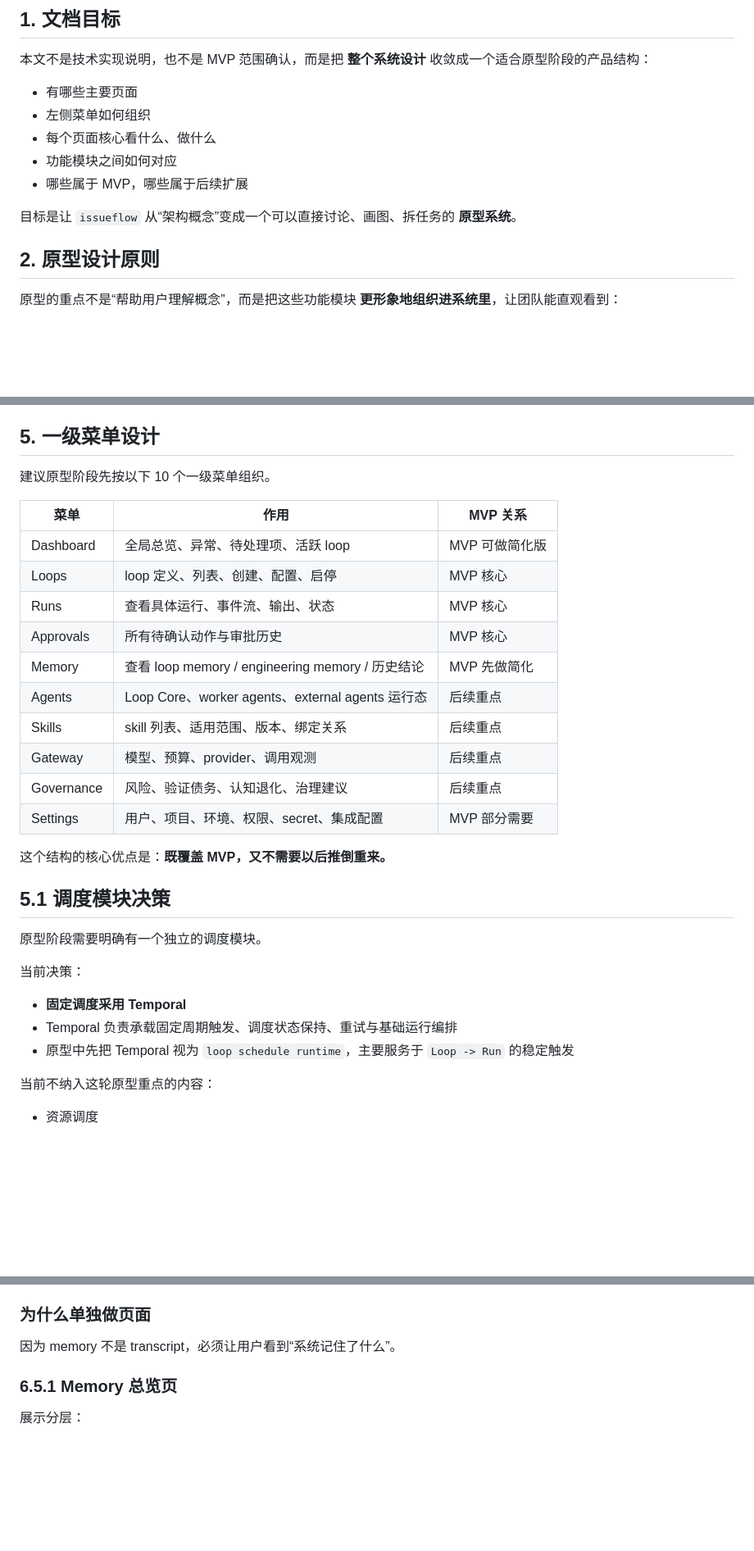
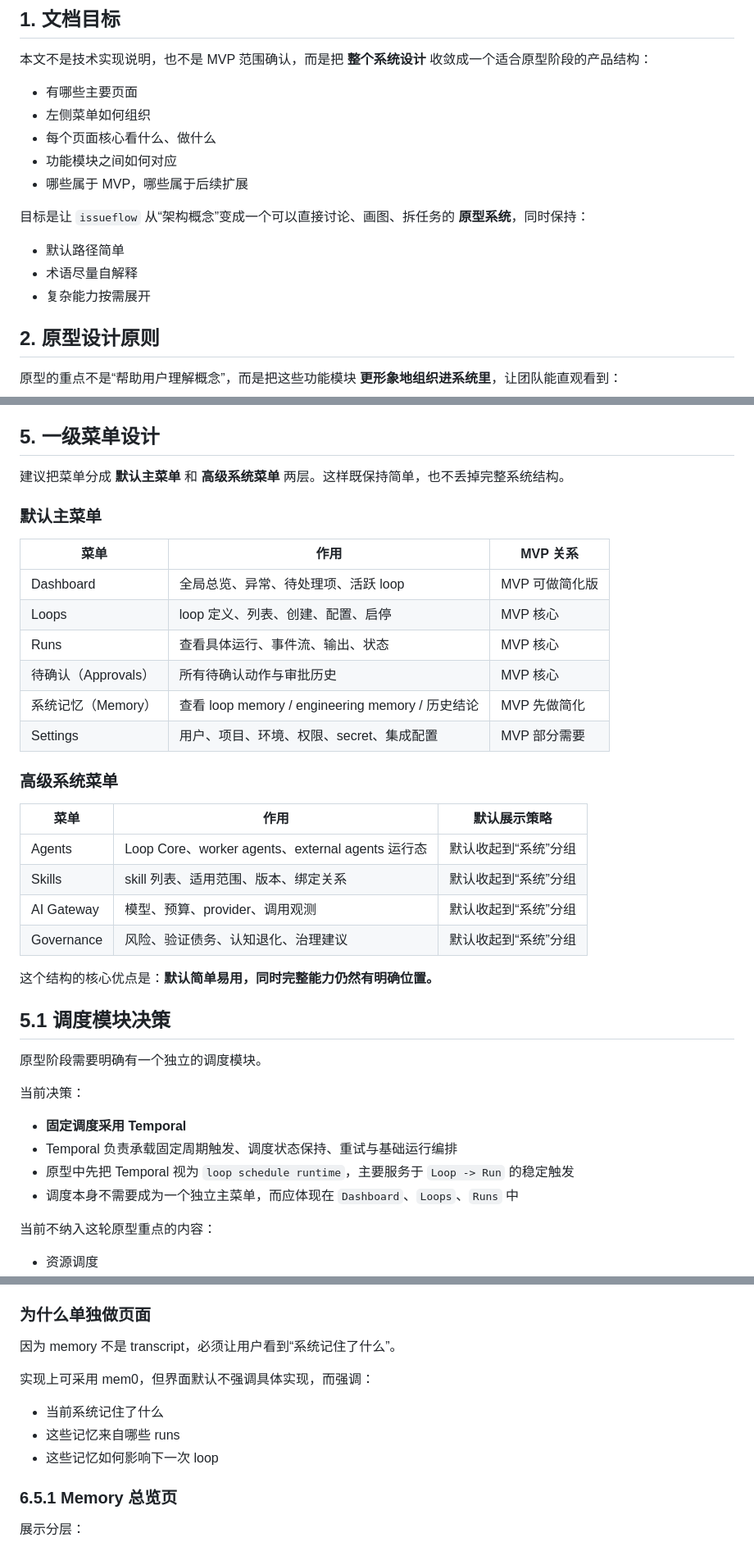
Before and after one commit to tq02ksu/issueflow, a Markdown page: docs/PROTOTYPE.md, 3 parts joined by grey strips. Shown at 82% size. Rendered like a GitHub page; blank space fills up the shorter version.

```diff
--- a/docs/PROTOTYPE.md
+++ b/docs/PROTOTYPE.md
@@ -10,7 +10,11 @@
 - 功能模块之间如何对应
 - 哪些属于 MVP，哪些属于后续扩展
 
-目标是让 `issueflow` 从“架构概念”变成一个可以直接讨论、画图、拆任务的 **原型系统**。
+目标是让 `issueflow` 从“架构概念”变成一个可以直接讨论、画图、拆任务的 **原型系统**，同时保持：
+
+- 默认路径简单
+- 术语尽量自解释
+- 复杂能力按需展开
 
 ## 2. 原型设计原则
 
@@ -128,22 +145,29 @@
 
 ## 5. 一级菜单设计
 
-建议原型阶段先按以下 10 个一级菜单组织。
+建议把菜单分成 **默认主菜单** 和 **高级系统菜单** 两层。这样既保持简单，也不丢掉完整系统结构。
+
+### 默认主菜单
 
 | 菜单 | 作用 | MVP 关系 |
 | --- | --- | --- |
 | Dashboard | 全局总览、异常、待处理项、活跃 loop | MVP 可做简化版 |
 | Loops | loop 定义、列表、创建、配置、启停 | MVP 核心 |
 | Runs | 查看具体运行、事件流、输出、状态 | MVP 核心 |
-| Approvals | 所有待确认动作与审批历史 | MVP 核心 |
-| Memory | 查看 loop memory / engineering memory / 历史结论 | MVP 先做简化 |
-| Agents | Loop Core、worker agents、external agents 运行态 | 后续重点 |
-| Skills | skill 列表、适用范围、版本、绑定关系 | 后续重点 |
-| Gateway | 模型、预算、provider、调用观测 | 后续重点 |
-| Governance | 风险、验证债务、认知退化、治理建议 | 后续重点 |
+| 待确认（Approvals） | 所有待确认动作与审批历史 | MVP 核心 |
+| 系统记忆（Memory） | 查看 loop memory / engineering memory / 历史结论 | MVP 先做简化 |
 | Settings | 用户、项目、环境、权限、secret、集成配置 | MVP 部分需要 |
 
-这个结构的核心优点是：**既覆盖 MVP，又不需要以后推倒重来。**
+### 高级系统菜单
+
+| 菜单 | 作用 | 默认展示策略 |
+| --- | --- | --- |
+| Agents | Loop Core、worker agents、external agents 运行态 | 默认收起到“系统”分组 |
+| Skills | skill 列表、适用范围、版本、绑定关系 | 默认收起到“系统”分组 |
+| AI Gateway | 模型、预算、provider、调用观测 | 默认收起到“系统”分组 |
+| Governance | 风险、验证债务、认知退化、治理建议 | 默认收起到“系统”分组 |
+
+这个结构的核心优点是：**默认简单易用，同时完整能力仍然有明确位置。**
 
 ## 5.1 调度模块决策
 
@@ -154,6 +178,7 @@
 - **固定调度采用 Temporal**
 - Temporal 负责承载固定周期触发、调度状态保持、重试与基础运行编排
 - 原型中先把 Temporal 视为 `loop schedule runtime`，主要服务于 `Loop -> Run` 的稳定触发
+- 调度本身不需要成为一个独立主菜单，而应体现在 `Dashboard`、`Loops`、`Runs` 中
 
 当前不纳入这轮原型重点的内容：
 
@@ -455,6 +487,12 @@ Dashboard 不需要做复杂 BI，而要突出：
 ### 为什么单独做页面
 
 因为 memory 不是 transcript，必须让用户看到“系统记住了什么”。
+
+实现上可采用 mem0，但界面默认不强调具体实现，而强调：
+
+- 当前系统记住了什么
+- 这些记忆来自哪些 runs
+- 这些记忆如何影响下一次 loop
 
 ### 6.5.1 Memory 总览页
 
```
Also changed, not shown: other parts of docs/PROTOTYPE.md (+52 -31 lines).
